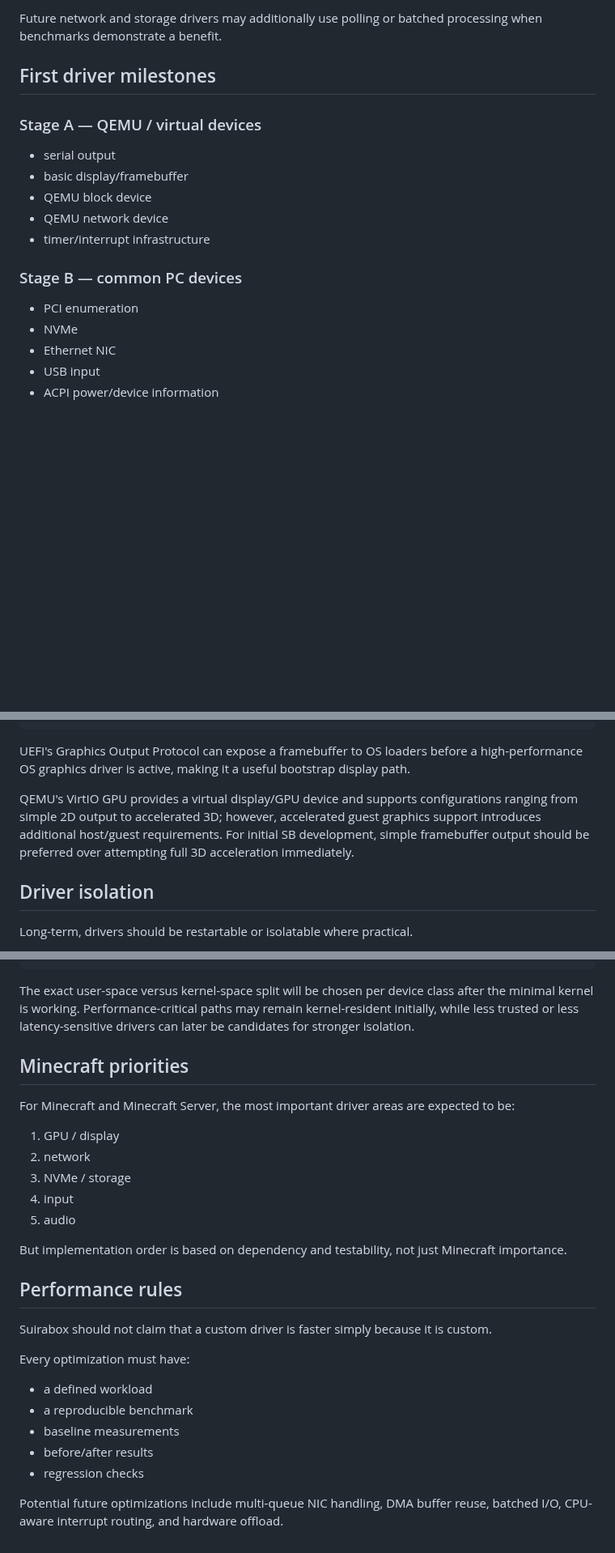
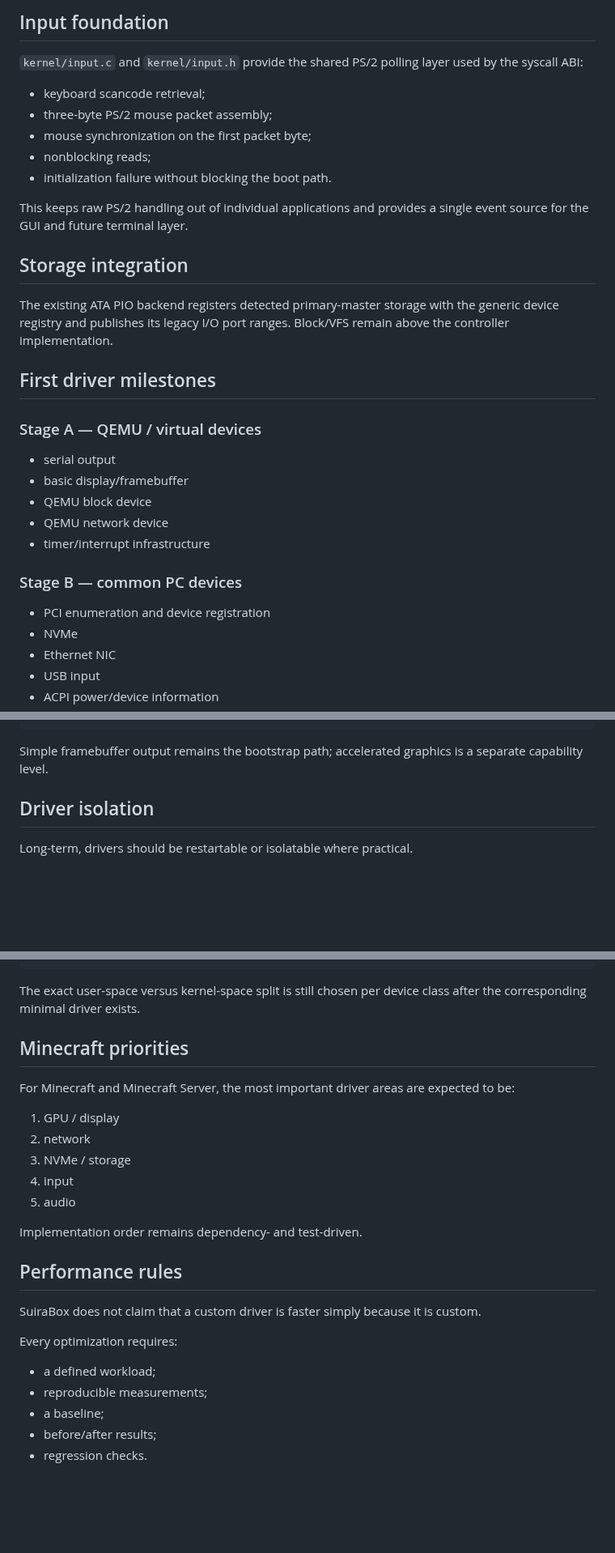
Before and after one commit to godrenkon/SuiraBox-OS, a Markdown page: docs/DRIVERS.md, 3 parts joined by grey strips. Shown at 81% size. Rendered like a GitHub page; blank space fills up the shorter version.

````diff
--- a/docs/DRIVERS.md
+++ b/docs/DRIVERS.md
@@ -88,5 +114,19 @@ Drivers should not each implement their own interrupt policy. The kernel owns in
 
-Future network and storage drivers may additionally use polling or batched processing when benchmarks demonstrate a benefit.
+## Input foundation
+
+`kernel/input.c` and `kernel/input.h` provide the shared PS/2 polling layer used by the syscall ABI:
+
+- keyboard scancode retrieval;
+- three-byte PS/2 mouse packet assembly;
+- mouse synchronization on the first packet byte;
+- nonblocking reads;
+- initialization failure without blocking the boot path.
+
+This keeps raw PS/2 handling out of individual applications and provides a single event source for the GUI and future terminal layer.
+
+## Storage integration
+
+The existing ATA PIO backend registers detected primary-master storage with the generic device registry and publishes its legacy I/O port ranges. Block/VFS remain above the controller implementation.
 
 ## First driver milestones
 
@@ -100,7 +140,7 @@ Future network and storage drivers may additionally use polling or batched proce
 
 ### Stage B — common PC devices
 
-- PCI enumeration
+- PCI enumeration and device registration
 - NVMe
 - Ethernet NIC
 - USB input
@@ -123,9 +163,7 @@ Initial GPU driver
 Future accelerated graphics
 ```
 
-UEFI's Graphics Output Protocol can expose a framebuffer to OS loaders before a high-performance OS graphics driver is active, making it a useful bootstrap display path.
-
-QEMU's VirtIO GPU provides a virtual display/GPU device and supports configurations ranging from simple 2D output to accelerated 3D; however, accelerated guest graphics support introduces additional host/guest requirements. For initial SB development, simple framebuffer output should be preferred over attempting full 3D acceleration immediately.
+Simple framebuffer output remains the bootstrap path; accelerated graphics is a separate capability level.
 
 ## Driver isolation
 
@@ -148,7 +186,7 @@ Kernel
  +-- Security / resource policy
 ```
 
-The exact user-space versus kernel-space split will be chosen per device class after the minimal kernel is working. Performance-critical paths may remain kernel-resident initially, while less trusted or less latency-sensitive drivers can later be candidates for stronger isolation.
+The exact user-space versus kernel-space split is still chosen per device class after the corresponding minimal driver exists.
 
 ## Minecraft priorities
 
@@ -160,18 +198,16 @@ For Minecraft and Minecraft Server, the most important driver areas are expected
 4. input
 5. audio
 
-But implementation order is based on dependency and testability, not just Minecraft importance.
+Implementation order remains dependency- and test-driven.
 
 ## Performance rules
 
-Suirabox should not claim that a custom driver is faster simply because it is custom.
+SuiraBox does not claim that a custom driver is faster simply because it is custom.
 
-Every optimization must have:
+Every optimization requires:
 
-- a defined workload
-- a reproducible benchmark
-- baseline measurements
-- before/after results
-- regression checks
-
-Potential future optimizations include multi-queue NIC handling, DMA buffer reuse, batched I/O, CPU-aware interrupt routing, and hardware offload.
+- a defined workload;
+- reproducible measurements;
+- a baseline;
+- before/after results;
+- regression checks.
````
Also changed, not shown: other parts of docs/DRIVERS.md (+46 -20 lines).
